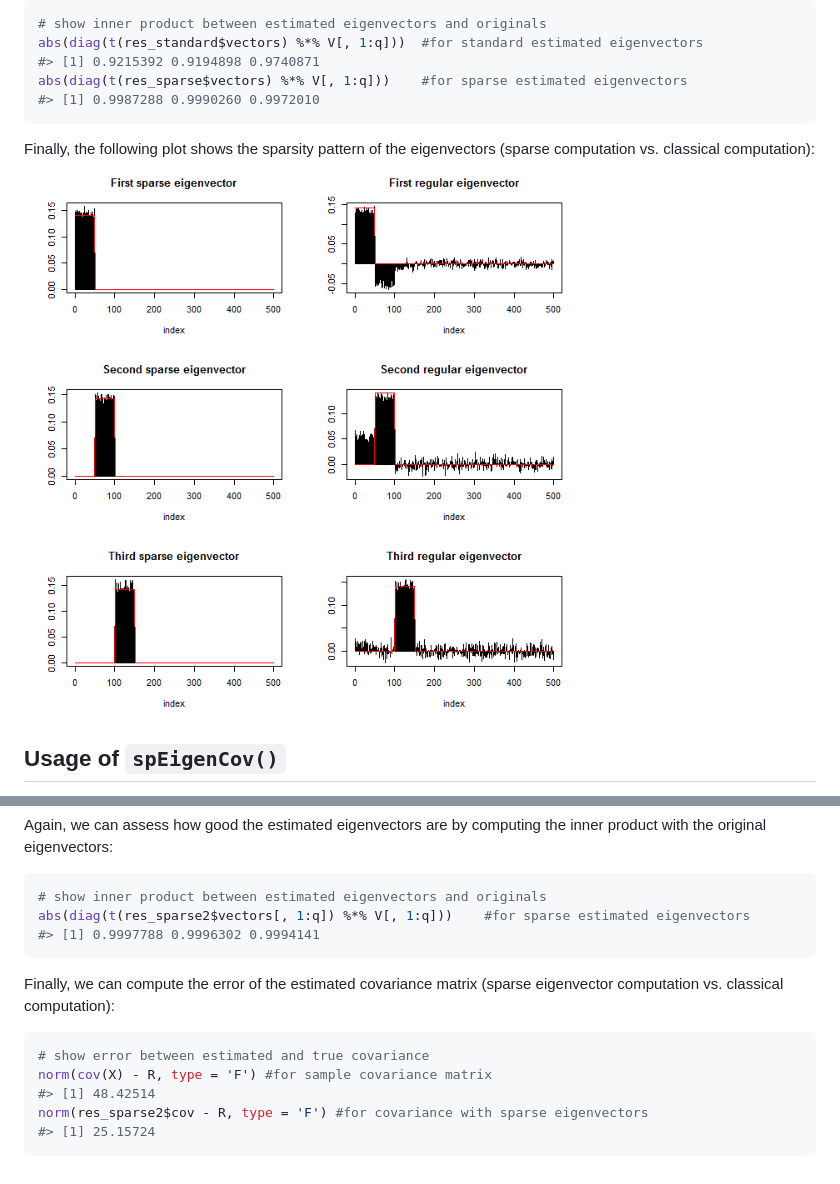
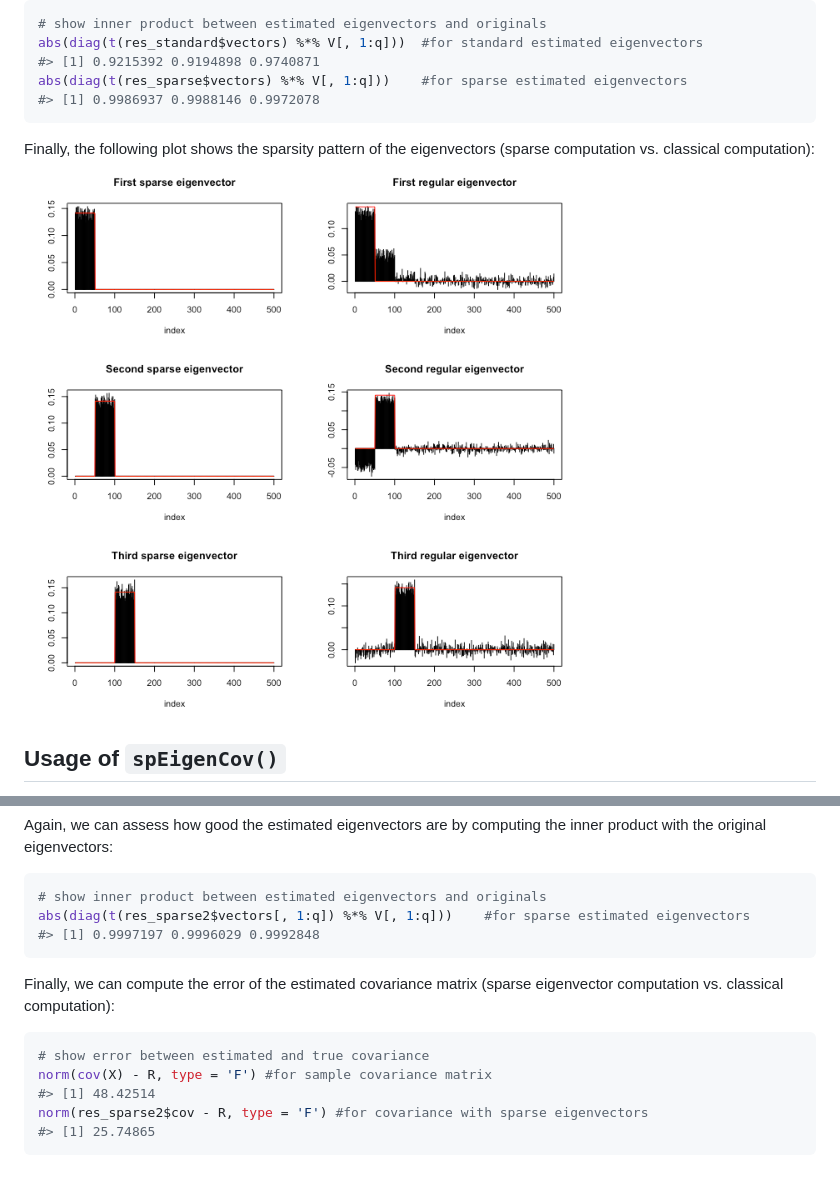
Before and after one commit to dppalomar/sparseEigen, a Markdown page: README.md, 2 parts joined by grey strips. GitHub-like rendering; pictures changed too: man/figures/README-unnamed-chunk-6-1.png.

Commit message:
Small revisions

````diff
--- a/README.md
+++ b/README.md
@@ -64,7 +64,7 @@ We can assess how good the estimated eigenvectors are by computing the inner pro
 abs(diag(t(res_standard$vectors) %*% V[, 1:q]))  #for standard estimated eigenvectors
 #> [1] 0.9215392 0.9194898 0.9740871
 abs(diag(t(res_sparse$vectors) %*% V[, 1:q]))    #for sparse estimated eigenvectors
-#> [1] 0.9987288 0.9990260 0.9972010
+#> [1] 0.9986937 0.9988146 0.9972078
 ```
 
 Finally, the following plot shows the sparsity pattern of the eigenvectors (sparse computation vs. classical computation): ![](man/figures/README-unnamed-chunk-6-1.png)
@@ -86,7 +86,7 @@ Again, we can assess how good the estimated eigenvectors are by computing the in
 ``` r
 # show inner product between estimated eigenvectors and originals
 abs(diag(t(res_sparse2$vectors[, 1:q]) %*% V[, 1:q]))    #for sparse estimated eigenvectors
-#> [1] 0.9997788 0.9996302 0.9994141
+#> [1] 0.9997197 0.9996029 0.9992848
 ```
 
 Finally, we can compute the error of the estimated covariance matrix (sparse eigenvector computation vs. classical computation):
@@ -96,5 +96,5 @@ Finally, we can compute the error of the estimated covariance matrix (sparse eig
 norm(cov(X) - R, type = 'F') #for sample covariance matrix
 #> [1] 48.42514
 norm(res_sparse2$cov - R, type = 'F') #for covariance with sparse eigenvectors
-#> [1] 25.15724
+#> [1] 25.74865
 ```
````
Also changed, not shown: 5 other files.
